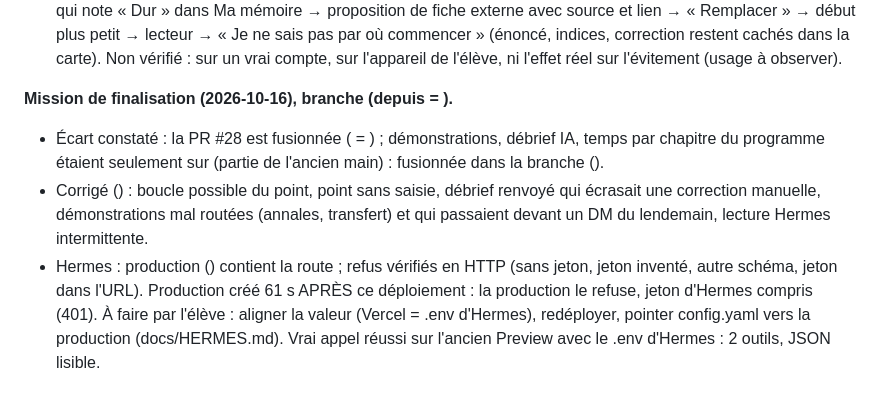
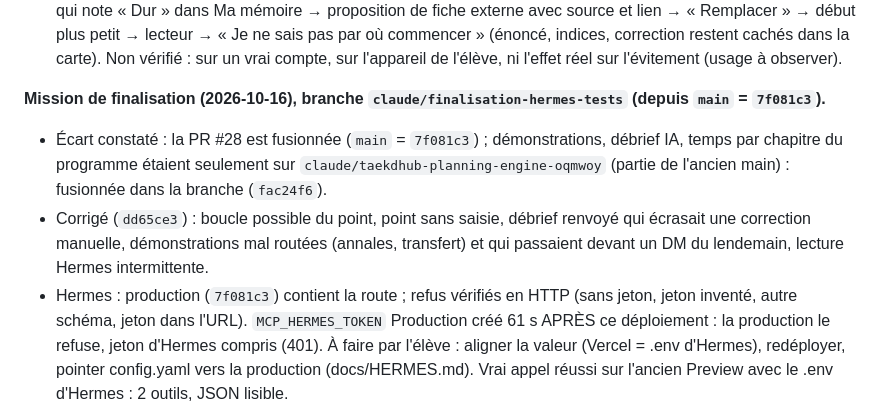
Before and after one commit to Taekd6/Taekdhub, a Markdown page: docs/CARNET.md, the part around the change. Drawn GitHub-style.

Commit message:
Carnet : références de la mission de finalisation
Co-Authored-By: Claude Opus 5.5 <noreply@anthropic.com>

```diff
--- a/docs/CARNET.md
+++ b/docs/CARNET.md
@@ -199,13 +199,13 @@ Non vérifié : sur un vrai compte (annales, synchronisation), sur l'appareil de
   lecteur → « Je ne sais pas par où commencer » (énoncé, indices, correction restent cachés dans la carte).
   Non vérifié : sur un vrai compte, sur l'appareil de l'élève, ni l'effet réel sur l'évitement (usage à observer).
 
-**Mission de finalisation (2026-10-16), branche  (depuis  = ).**
-- Écart constaté : la PR #28 est fusionnée ( = ) ; démonstrations, débrief IA, temps par chapitre du programme
-  étaient seulement sur  (partie de l'ancien main) : fusionnée dans la branche ().
-- Corrigé () : boucle possible du point, point sans saisie, débrief renvoyé qui écrasait une correction manuelle,
+**Mission de finalisation (2026-10-16), branche `claude/finalisation-hermes-tests` (depuis `main` = `7f081c3`).**
+- Écart constaté : la PR #28 est fusionnée (`main` = `7f081c3`) ; démonstrations, débrief IA, temps par chapitre du programme
+  étaient seulement sur `claude/taekdhub-planning-engine-oqmwoy` (partie de l'ancien main) : fusionnée dans la branche (`fac24f6`).
+- Corrigé (`dd65ce3`) : boucle possible du point, point sans saisie, débrief renvoyé qui écrasait une correction manuelle,
   démonstrations mal routées (annales, transfert) et qui passaient devant un DM du lendemain, lecture Hermes intermittente.
-- Hermes : production () contient la route ; refus vérifiés en HTTP (sans jeton, jeton inventé, autre schéma,
-  jeton dans l'URL).  Production créé 61 s APRÈS ce déploiement : la production le refuse, jeton d'Hermes
+- Hermes : production (`7f081c3`) contient la route ; refus vérifiés en HTTP (sans jeton, jeton inventé, autre schéma,
+  jeton dans l'URL). `MCP_HERMES_TOKEN` Production créé 61 s APRÈS ce déploiement : la production le refuse, jeton d'Hermes
   compris (401). À faire par l'élève : aligner la valeur (Vercel = .env d'Hermes), redéployer, pointer config.yaml vers la
   production (docs/HERMES.md). Vrai appel réussi sur l'ancien Preview avec le .env d'Hermes : 2 outils, JSON lisible.
 - Non vérifié : appel authentifié en production, e-mail de réinitialisation réel, Scratchpad d'AnkiMobile, parcours navigateur
```
